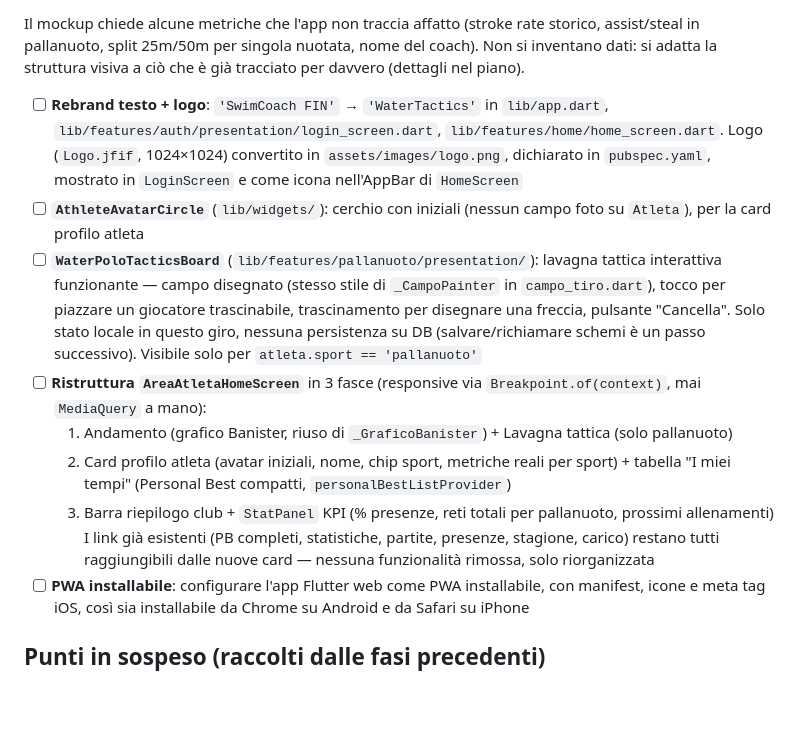
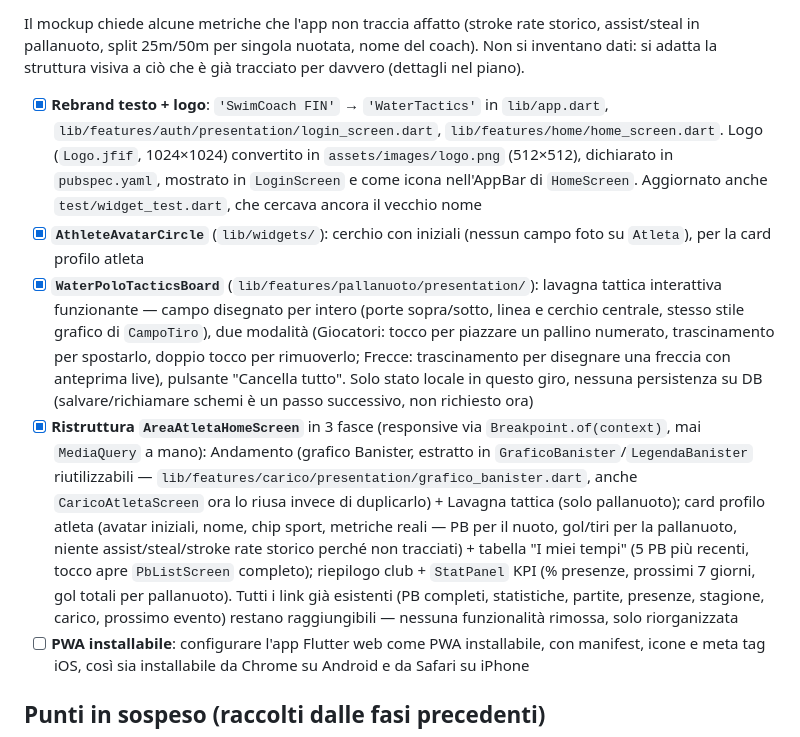
Before and after one commit to zucchi3marco-tech/coach-vasca, a Markdown page: ROADMAP.md, the part around the change. Rendered like a GitHub page; blank space fills up the shorter version.

Commit message:
FASE 16: aggiorna ROADMAP.md, 4 punti su 5 completati
Segna come fatti rebrand+logo, AthleteAvatarCircle,
WaterPoloTacticsBoard e la ristruttura di AreaAtletaHomeScreen.
Resta solo la PWA installabile.

Co-Authored-By: Claude Sonnet 5 <noreply@anthropic.com>
Claude-Session: https://claude.ai/code/session_012f11BWjuV61mpmBPutLPTC

```diff
--- a/ROADMAP.md
+++ b/ROADMAP.md
@@ -184,14 +184,10 @@ Rinominare l'app da "SwimCoach FIN" a "WaterTactics" (logo già pronto) e ridise
 
 Il mockup chiede alcune metriche che l'app non traccia affatto (stroke rate storico, assist/steal in pallanuoto, split 25m/50m per singola nuotata, nome del coach). Non si inventano dati: si adatta la struttura visiva a ciò che è già tracciato per davvero (dettagli nel piano).
 
-- [ ] **Rebrand testo + logo**: `'SwimCoach FIN'` → `'WaterTactics'` in `lib/app.dart`, `lib/features/auth/presentation/login_screen.dart`, `lib/features/home/home_screen.dart`. Logo (`Logo.jfif`, 1024×1024) convertito in `assets/images/logo.png`, dichiarato in `pubspec.yaml`, mostrato in `LoginScreen` e come icona nell'AppBar di `HomeScreen`
-- [ ] **`AthleteAvatarCircle`** (`lib/widgets/`): cerchio con iniziali (nessun campo foto su `Atleta`), per la card profilo atleta
-- [ ] **`WaterPoloTacticsBoard`** (`lib/features/pallanuoto/presentation/`): lavagna tattica interattiva funzionante — campo disegnato (stesso stile di `_CampoPainter` in `campo_tiro.dart`), tocco per piazzare un giocatore trascinabile, trascinamento per disegnare una freccia, pulsante "Cancella". Solo stato locale in questo giro, nessuna persistenza su DB (salvare/richiamare schemi è un passo successivo). Visibile solo per `atleta.sport == 'pallanuoto'`
-- [ ] **Ristruttura `AreaAtletaHomeScreen`** in 3 fasce (responsive via `Breakpoint.of(context)`, mai `MediaQuery` a mano):
-  1. Andamento (grafico Banister, riuso di `_GraficoBanister`) + Lavagna tattica (solo pallanuoto)
-  2. Card profilo atleta (avatar iniziali, nome, chip sport, metriche reali per sport) + tabella "I miei tempi" (Personal Best compatti, `personalBestListProvider`)
-  3. Barra riepilogo club + `StatPanel` KPI (% presenze, reti totali per pallanuoto, prossimi allenamenti)
-  I link già esistenti (PB completi, statistiche, partite, presenze, stagione, carico) restano tutti raggiungibili dalle nuove card — nessuna funzionalità rimossa, solo riorganizzata
+- [x] **Rebrand testo + logo**: `'SwimCoach FIN'` → `'WaterTactics'` in `lib/app.dart`, `lib/features/auth/presentation/login_screen.dart`, `lib/features/home/home_screen.dart`. Logo (`Logo.jfif`, 1024×1024) convertito in `assets/images/logo.png` (512×512), dichiarato in `pubspec.yaml`, mostrato in `LoginScreen` e come icona nell'AppBar di `HomeScreen`. Aggiornato anche `test/widget_test.dart`, che cercava ancora il vecchio nome
+- [x] **`AthleteAvatarCircle`** (`lib/widgets/`): cerchio con iniziali (nessun campo foto su `Atleta`), per la card profilo atleta
+- [x] **`WaterPoloTacticsBoard`** (`lib/features/pallanuoto/presentation/`): lavagna tattica interattiva funzionante — campo disegnato per intero (porte sopra/sotto, linea e cerchio centrale, stesso stile grafico di `CampoTiro`), due modalità (Giocatori: tocco per piazzare un pallino numerato, trascinamento per spostarlo, doppio tocco per rimuoverlo; Frecce: trascinamento per disegnare una freccia con anteprima live), pulsante "Cancella tutto". Solo stato locale in questo giro, nessuna persistenza su DB (salvare/richiamare schemi è un passo successivo, non richiesto ora)
+- [x] **Ristruttura `AreaAtletaHomeScreen`** in 3 fasce (responsive via `Breakpoint.of(context)`, mai `MediaQuery` a mano): Andamento (grafico Banister, estratto in `GraficoBanister`/`LegendaBanister` riutilizzabili — `lib/features/carico/presentation/grafico_banister.dart`, anche `CaricoAtletaScreen` ora lo riusa invece di duplicarlo) + Lavagna tattica (solo pallanuoto); card profilo atleta (avatar iniziali, nome, chip sport, metriche reali — PB per il nuoto, gol/tiri per la pallanuoto, niente assist/steal/stroke rate storico perché non tracciati) + tabella "I miei tempi" (5 PB più recenti, tocco apre `PbListScreen` completo); riepilogo club + `StatPanel` KPI (% presenze, prossimi 7 giorni, gol totali per pallanuoto). Tutti i link già esistenti (PB completi, statistiche, partite, presenze, stagione, carico, prossimo evento) restano raggiungibili — nessuna funzionalità rimossa, solo riorganizzata
 - [ ] **PWA installabile**: configurare l'app Flutter web come PWA installabile, con manifest, icone e meta tag iOS, così sia installabile da Chrome su Android e da Safari su iPhone
 
 ## Punti in sospeso (raccolti dalle fasi precedenti)
```
